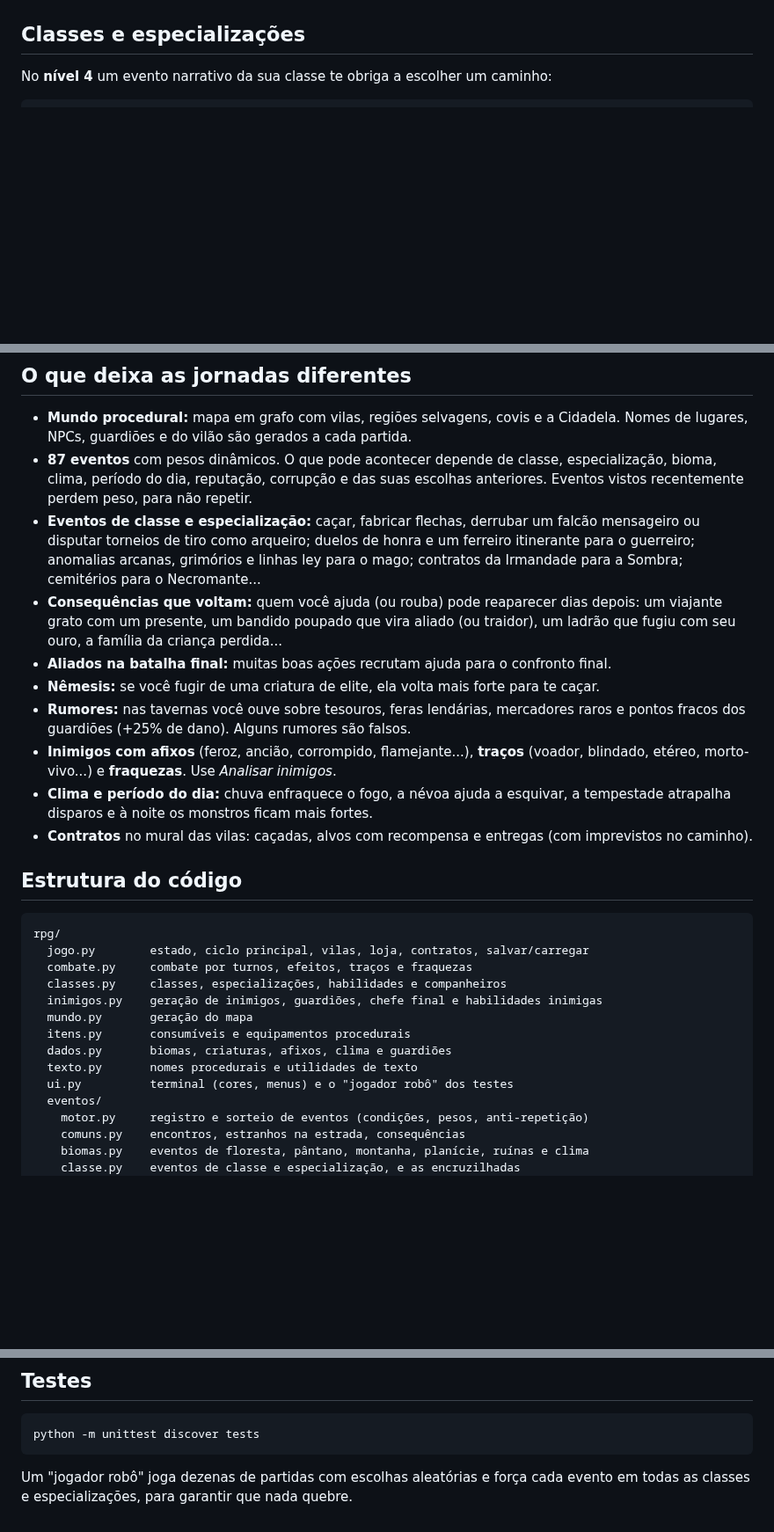
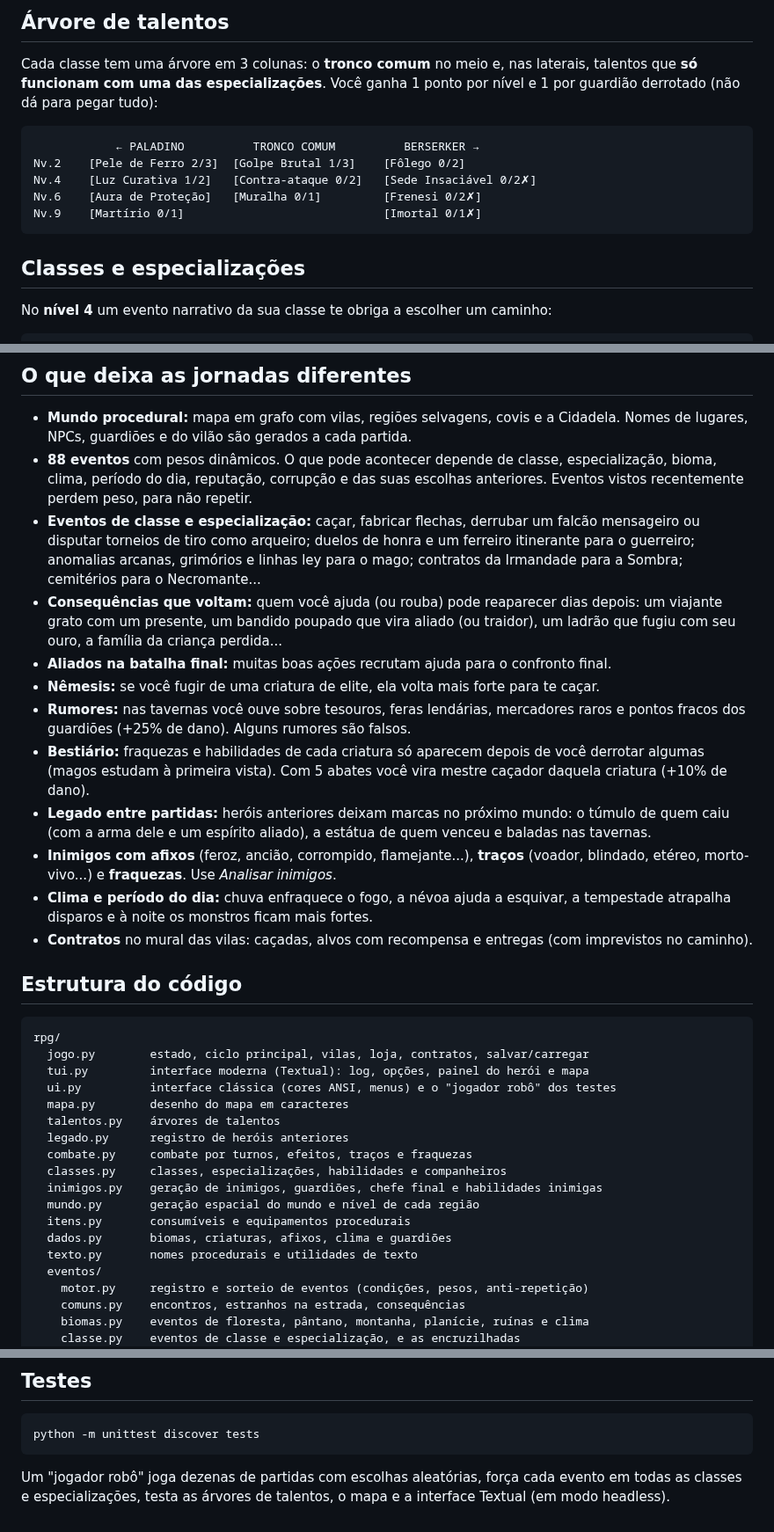
Before and after one commit to Burbb/teste2, a Markdown page: README.md, 3 parts joined by grey strips. Shown at 88% size. Rendered like a GitHub page; blank space fills up the shorter version.

````diff
--- a/README.md
+++ b/README.md
@@ -36,3 +60,16 @@ dois dias (e a corrupção avança). No modo `--hardcore` não há resgate.
+## Árvore de talentos
+
+Cada classe tem uma árvore em 3 colunas: o **tronco comum** no meio e, nas laterais,
+talentos que **só funcionam com uma das especializações**. Você ganha 1 ponto por nível
+e 1 por guardião derrotado (não dá para pegar tudo):
+
+```
+            ← PALADINO          TRONCO COMUM          BERSERKER →
+Nv.2    [Pele de Ferro 2/3]  [Golpe Brutal 1/3]    [Fôlego 0/2]
+Nv.4    [Luz Curativa 1/2]   [Contra-ataque 0/2]   [Sede Insaciável 0/2✗]
+Nv.6    [Aura de Proteção]   [Muralha 0/1]         [Frenesi 0/2✗]
+Nv.9    [Martírio 0/1]                             [Imortal 0/1✗]
+```
 
 ## Classes e especializações
 
@@ -60,7 +97,7 @@ Novas habilidades chegam nos níveis 2, 3, 4 e 7 (a habilidade suprema da especi
 
 - **Mundo procedural:** mapa em grafo com vilas, regiões selvagens, covis e a Cidadela.
   Nomes de lugares, NPCs, guardiões e do vilão são gerados a cada partida.
-- **87 eventos** com pesos dinâmicos. O que pode acontecer depende de classe,
+- **88 eventos** com pesos dinâmicos. O que pode acontecer depende de classe,
   especialização, bioma, clima, período do dia, reputação, corrupção e das suas escolhas
   anteriores. Eventos vistos recentemente perdem peso, para não repetir.
 - **Eventos de classe e especialização:** caçar, fabricar flechas, derrubar um falcão
@@ -74,6 +111,12 @@ Novas habilidades chegam nos níveis 2, 3, 4 e 7 (a habilidade suprema da especi
 - **Nêmesis:** se você fugir de uma criatura de elite, ela volta mais forte para te caçar.
 - **Rumores:** nas tavernas você ouve sobre tesouros, feras lendárias, mercadores raros e
   pontos fracos dos guardiões (+25% de dano). Alguns rumores são falsos.
+- **Bestiário:** fraquezas e habilidades de cada criatura só aparecem depois de você
+  derrotar algumas (magos estudam à primeira vista). Com 5 abates você vira mestre
+  caçador daquela criatura (+10% de dano).
+- **Legado entre partidas:** heróis anteriores deixam marcas no próximo mundo: o túmulo
+  de quem caiu (com a arma dele e um espírito aliado), a estátua de quem venceu e
+  baladas nas tavernas.
 - **Inimigos com afixos** (feroz, ancião, corrompido, flamejante...), **traços**
   (voador, blindado, etéreo, morto-vivo...) e **fraquezas**. Use *Analisar inimigos*.
 - **Clima e período do dia:** chuva enfraquece o fogo, a névoa ajuda a esquivar, a
@@ -86,14 +129,18 @@ Novas habilidades chegam nos níveis 2, 3, 4 e 7 (a habilidade suprema da especi
 ```
 rpg/
   jogo.py        estado, ciclo principal, vilas, loja, contratos, salvar/carregar
+  tui.py         interface moderna (Textual): log, opções, painel do herói e mapa
+  ui.py          interface clássica (cores ANSI, menus) e o "jogador robô" dos testes
+  mapa.py        desenho do mapa em caracteres
+  talentos.py    árvores de talentos
+  legado.py      registro de heróis anteriores
   combate.py     combate por turnos, efeitos, traços e fraquezas
   classes.py     classes, especializações, habilidades e companheiros
   inimigos.py    geração de inimigos, guardiões, chefe final e habilidades inimigas
-  mundo.py       geração do mapa
+  mundo.py       geração espacial do mundo e nível de cada região
   itens.py       consumíveis e equipamentos procedurais
   dados.py       biomas, criaturas, afixos, clima e guardiões
   texto.py       nomes procedurais e utilidades de texto
-  ui.py          terminal (cores, menus) e o "jogador robô" dos testes
   eventos/
     motor.py     registro e sorteio de eventos (condições, pesos, anti-repetição)
     comuns.py    encontros, estranhos na estrada, consequências
@@ -129,5 +176,6 @@ Ferramentas úteis dentro de um evento: `g.menu`, `g.teste`, `g.combate`, `g.gru
 python -m unittest discover tests
 ```
 
-Um "jogador robô" joga dezenas de partidas com escolhas aleatórias e força cada evento
-em todas as classes e especializações, para garantir que nada quebre.
+Um "jogador robô" joga dezenas de partidas com escolhas aleatórias, força cada evento
+em todas as classes e especializações, testa as árvores de talentos, o mapa e a
+interface Textual (em modo headless).
````
Also changed, not shown: other parts of README.md (+34 -10 lines), docs/interface.png (added), 18 other files.
